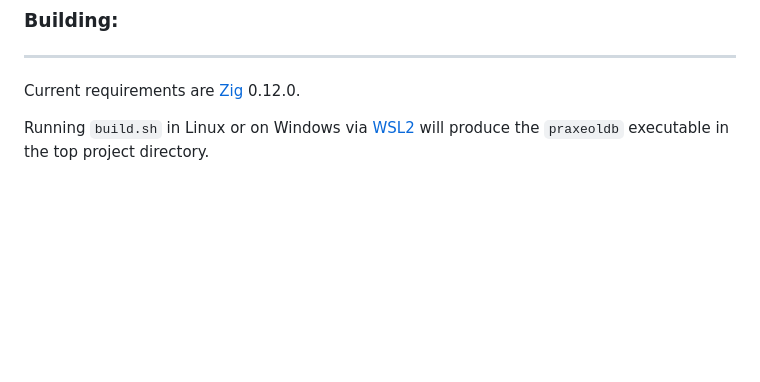
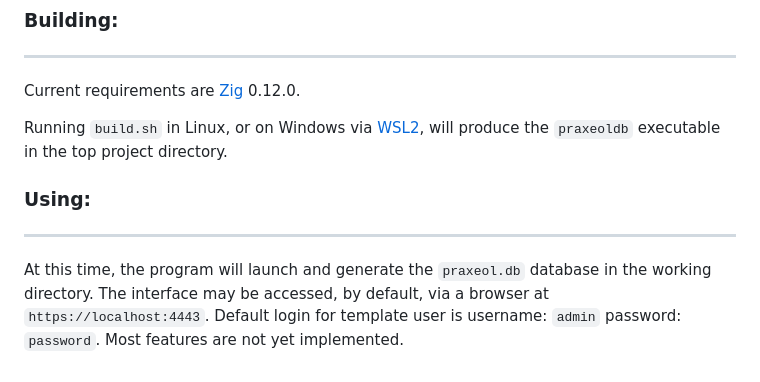
Before and after one commit to CoalNova/PraxeolDB, a Markdown page: README.md, the part around the change printed below. Drawn GitHub-style; blank space fills up the shorter version.

Commit message:
1.4.1a
Changed:
- Updated Readme.md

```diff
--- a/README.md
+++ b/README.md
@@ -69,4 +69,9 @@ The hardware spec for the client is any system powerful enough to run a javascri
 
 Current requirements are [Zig](https://ziglang.org/) 0.12.0.
 
-Running `build.sh` in Linux or on Windows via [WSL2](https://learn.microsoft.com/en-us/windows/wsl/install) will produce the `praxeoldb` executable in the top project directory.
+Running `build.sh` in Linux, or on Windows via [WSL2](https://learn.microsoft.com/en-us/windows/wsl/install), will produce the `praxeoldb` executable in the top project directory.
+
+### Using:
+---
+
+At this time, the program will launch and generate the `praxeol.db` database in the working directory. The interface may be accessed, by default, via a browser at `https://localhost:4443`. Default login for template user is username: `admin` password: `password`. Most features are not yet implemented.
```
Also changed, not shown: other parts of README.md (+1 -1 lines).
